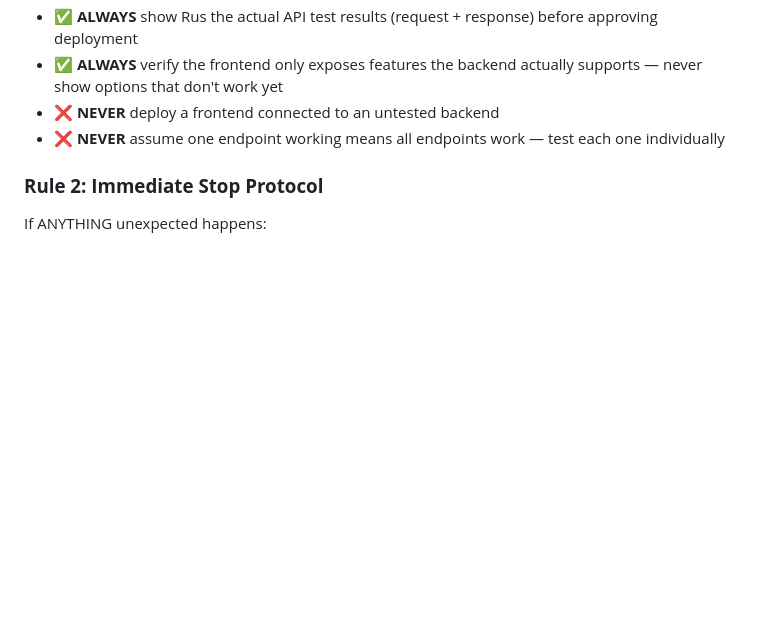
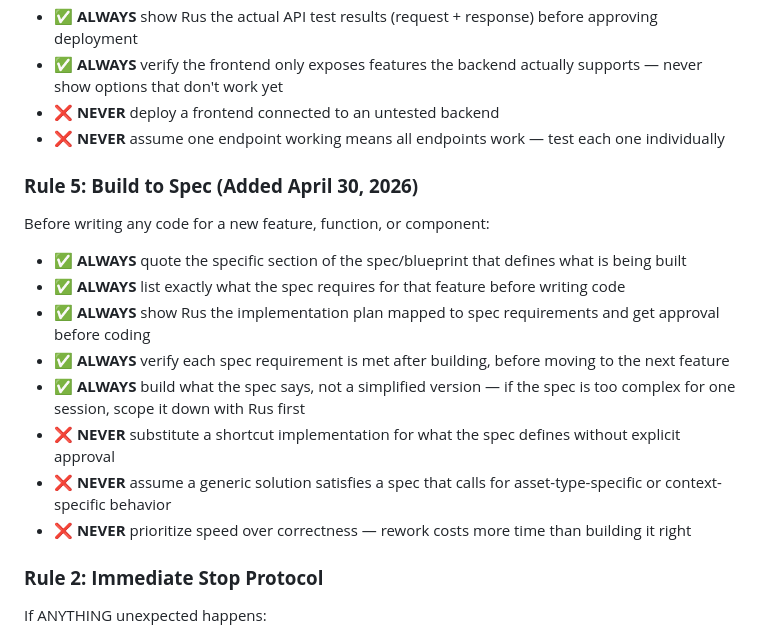
Before and after one commit to RusTeston/rus-portfolio-prod, a Markdown page: documentation/migration-reports/DEPLOYMENT-DISCIPLINE-AGREEMENT.md, the part around the change. GitHub-like rendering; blank space fills up the shorter version.

Commit message:
Add Rule 5: Build to Spec - no shortcuts, build what the spec defines

```diff
--- a/documentation/migration-reports/DEPLOYMENT-DISCIPLINE-AGREEMENT.md
+++ b/documentation/migration-reports/DEPLOYMENT-DISCIPLINE-AGREEMENT.md
@@ -75,6 +75,17 @@ Before deploying any backend code (Lambda, API Gateway, Step Functions, etc.) to
 - ✅ **ALWAYS** verify the frontend only exposes features the backend actually supports — never show options that don't work yet
 - ❌ **NEVER** deploy a frontend connected to an untested backend
 - ❌ **NEVER** assume one endpoint working means all endpoints work — test each one individually
+
+### **Rule 5: Build to Spec (Added April 30, 2026)**
+Before writing any code for a new feature, function, or component:
+- ✅ **ALWAYS** quote the specific section of the spec/blueprint that defines what is being built
+- ✅ **ALWAYS** list exactly what the spec requires for that feature before writing code
+- ✅ **ALWAYS** show Rus the implementation plan mapped to spec requirements and get approval before coding
+- ✅ **ALWAYS** verify each spec requirement is met after building, before moving to the next feature
+- ✅ **ALWAYS** build what the spec says, not a simplified version — if the spec is too complex for one session, scope it down with Rus first
+- ❌ **NEVER** substitute a shortcut implementation for what the spec defines without explicit approval
+- ❌ **NEVER** assume a generic solution satisfies a spec that calls for asset-type-specific or context-specific behavior
+- ❌ **NEVER** prioritize speed over correctness — rework costs more time than building it right
 
 ### **Rule 2: Immediate Stop Protocol**
 If ANYTHING unexpected happens:
```
